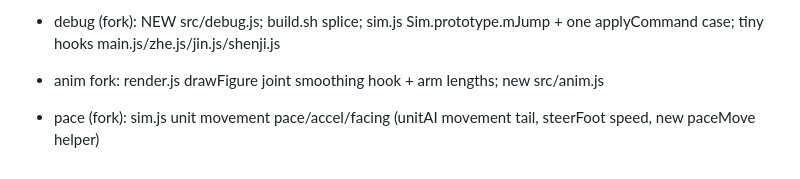
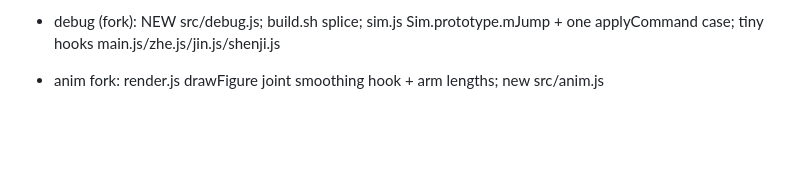
Before and after one commit to laladehulu/Liaodong, a Markdown page: .collab/claims.md, the part around the change. Drawn GitHub-style; blank space fills up the shorter version.

Commit message:
pace: claim released

```diff
--- a/.collab/claims.md
+++ b/.collab/claims.md
@@ -23,4 +23,3 @@
 - melee-anim (fork): render.js POSES/KF attack keyframes, drawFigure attack pose/torso twist, viewmodel swing
 - debug (fork): NEW src/debug.js; build.sh splice; sim.js Sim.prototype.mJump + one applyCommand case; tiny hooks main.js/zhe.js/jin.js/shenji.js
 - anim fork: render.js drawFigure joint smoothing hook + arm lengths; new src/anim.js
-- pace (fork): sim.js unit movement pace/accel/facing (unitAI movement tail, steerFoot speed, new paceMove helper)
```
